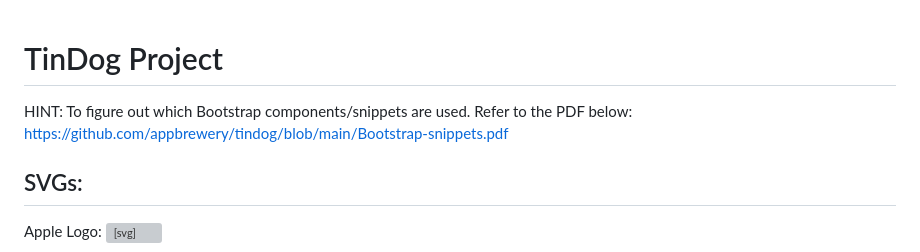
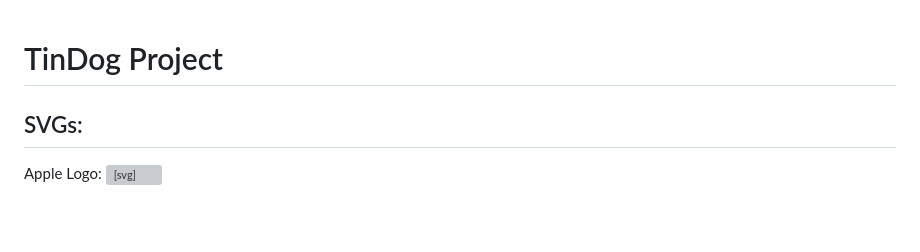
Before and after one commit to SamuelRozve/TinDog-Project, a Markdown page: README.md, the part around the change. Rendered like a GitHub page; blank space fills up the shorter version; grey boxes are pictures that could not be loaded.

```diff
--- a/README.md
+++ b/README.md
@@ -1,7 +1,5 @@
 # TinDog Project
 
-HINT: To figure out which Bootstrap components/snippets are used. Refer to the PDF below:
-https://github.com/appbrewery/tindog/blob/main/Bootstrap-snippets.pdf
 
 ## SVGs:
 
```
